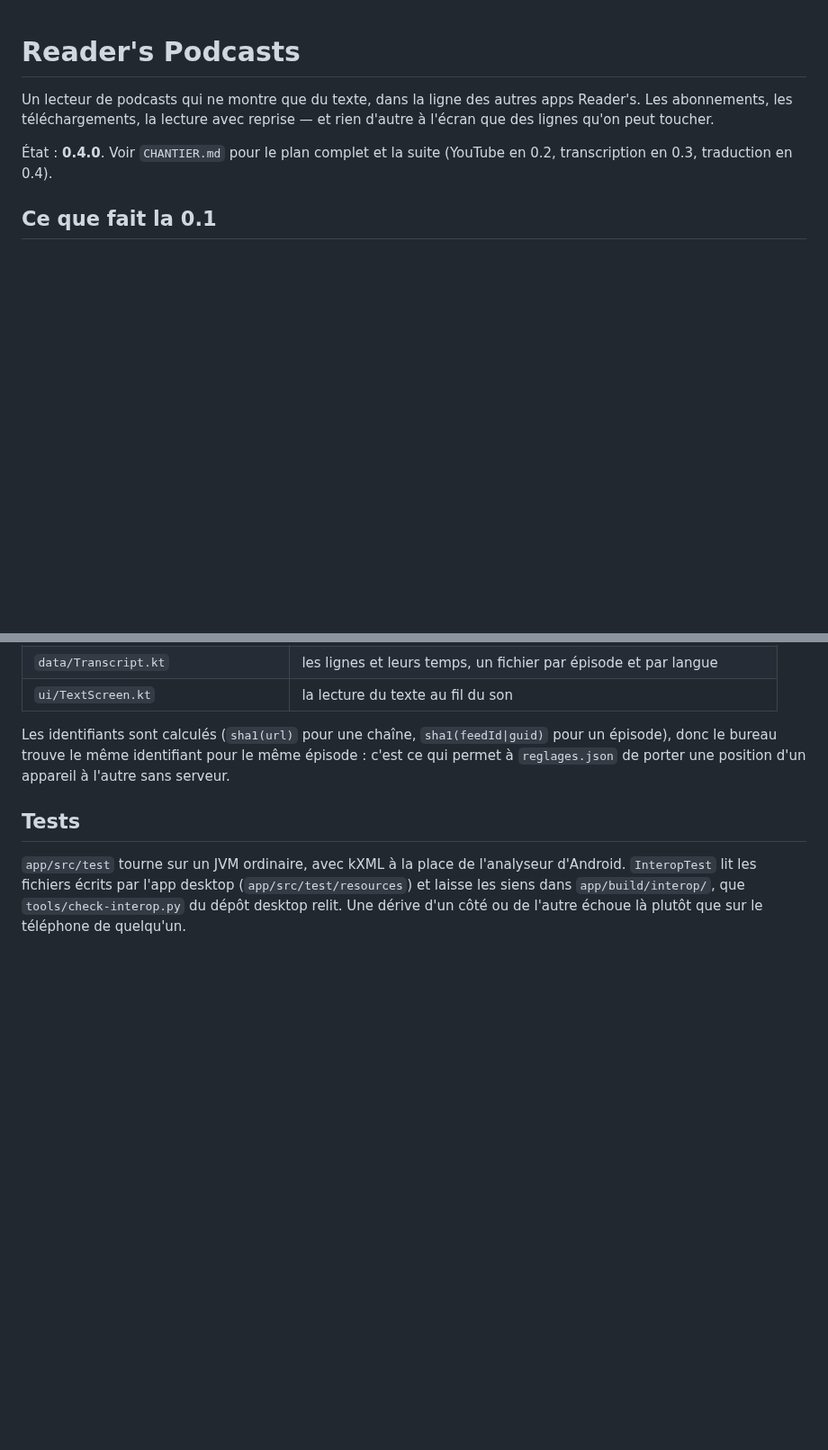
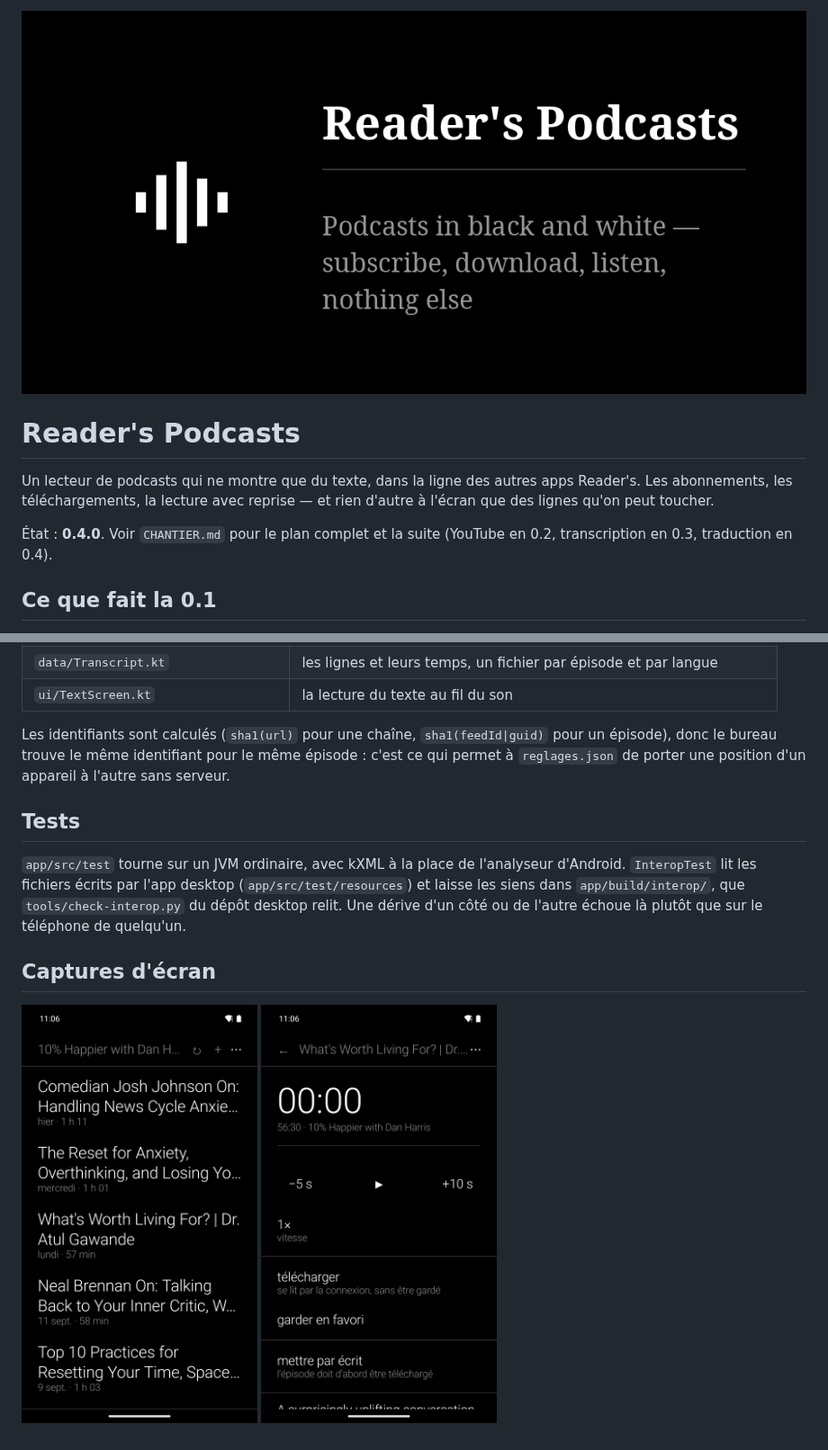
Before and after one commit to funkypitt/readers-podcasts, a Markdown page: README.md, 2 parts joined by grey strips. Shown at 90% size. Drawn GitHub-style; pictures changed too: docs/banner.png (added), docs/screenshot-1.png (added), docs/screenshot-2.png (added); blank space fills up the shorter version.

Commit message:
README : bandeau et captures d'écran
Produits par store-banner et la chaîne shots.

Co-Authored-By: Claude Opus 5 (1M context) <noreply@anthropic.com>

```diff
--- a/README.md
+++ b/README.md
@@ -1,3 +1,5 @@
+![Reader's Podcasts](docs/banner.png)
+
 # Reader's Podcasts
 
 Un lecteur de podcasts qui ne montre que du texte, dans la ligne des autres apps Reader's.
@@ -81,3 +83,7 @@ Les identifiants sont calculés (`sha1(url)` pour une chaîne, `sha1(feedId|guid
 `InteropTest` lit les fichiers écrits par l'app desktop (`app/src/test/resources`) et laisse les
 siens dans `app/build/interop/`, que `tools/check-interop.py` du dépôt desktop relit. Une dérive
 d'un côté ou de l'autre échoue là plutôt que sur le téléphone de quelqu'un.
+
+## Captures d'écran
+
+<img src="docs/screenshot-1.png" width="30%"> <img src="docs/screenshot-2.png" width="30%">
```
